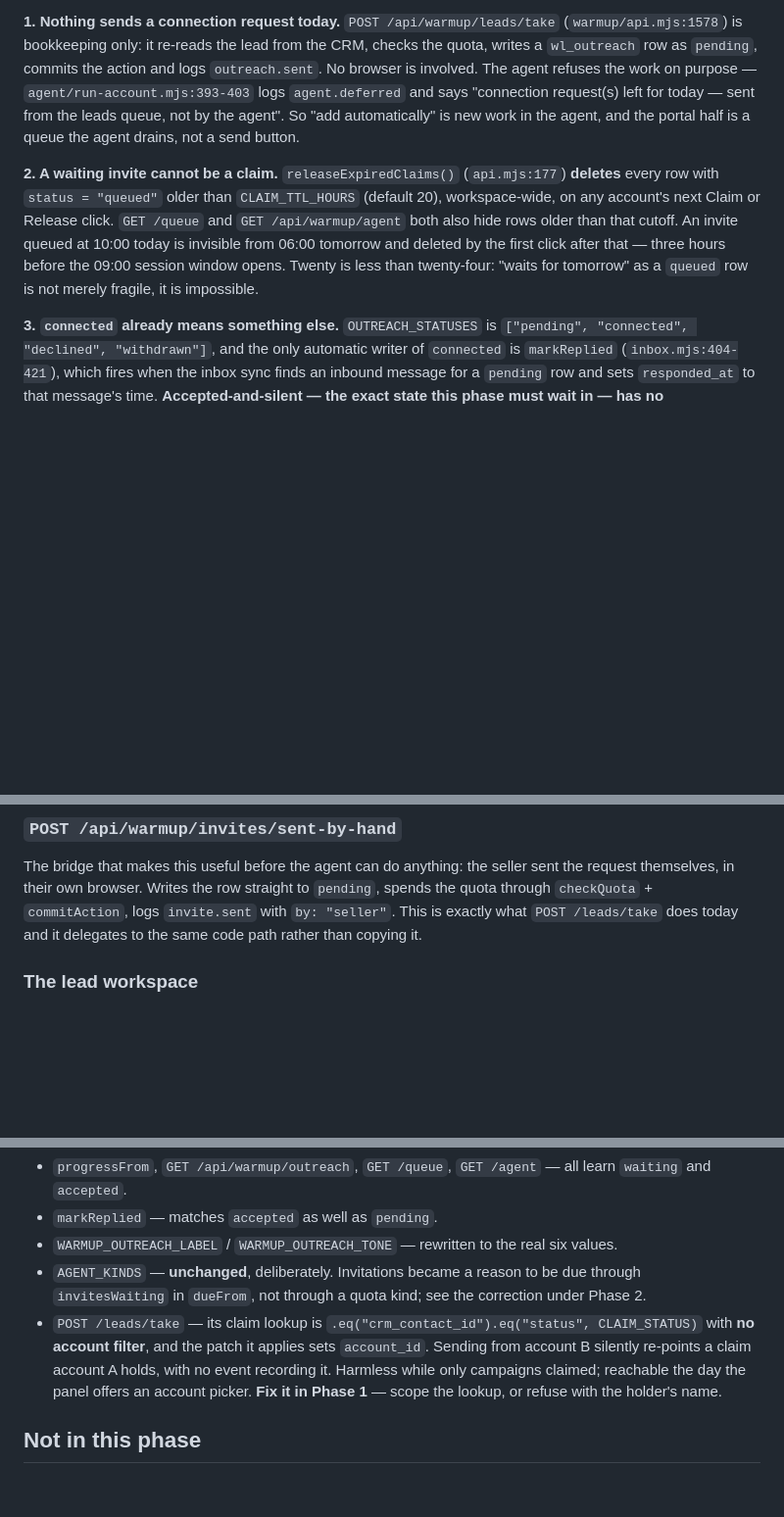
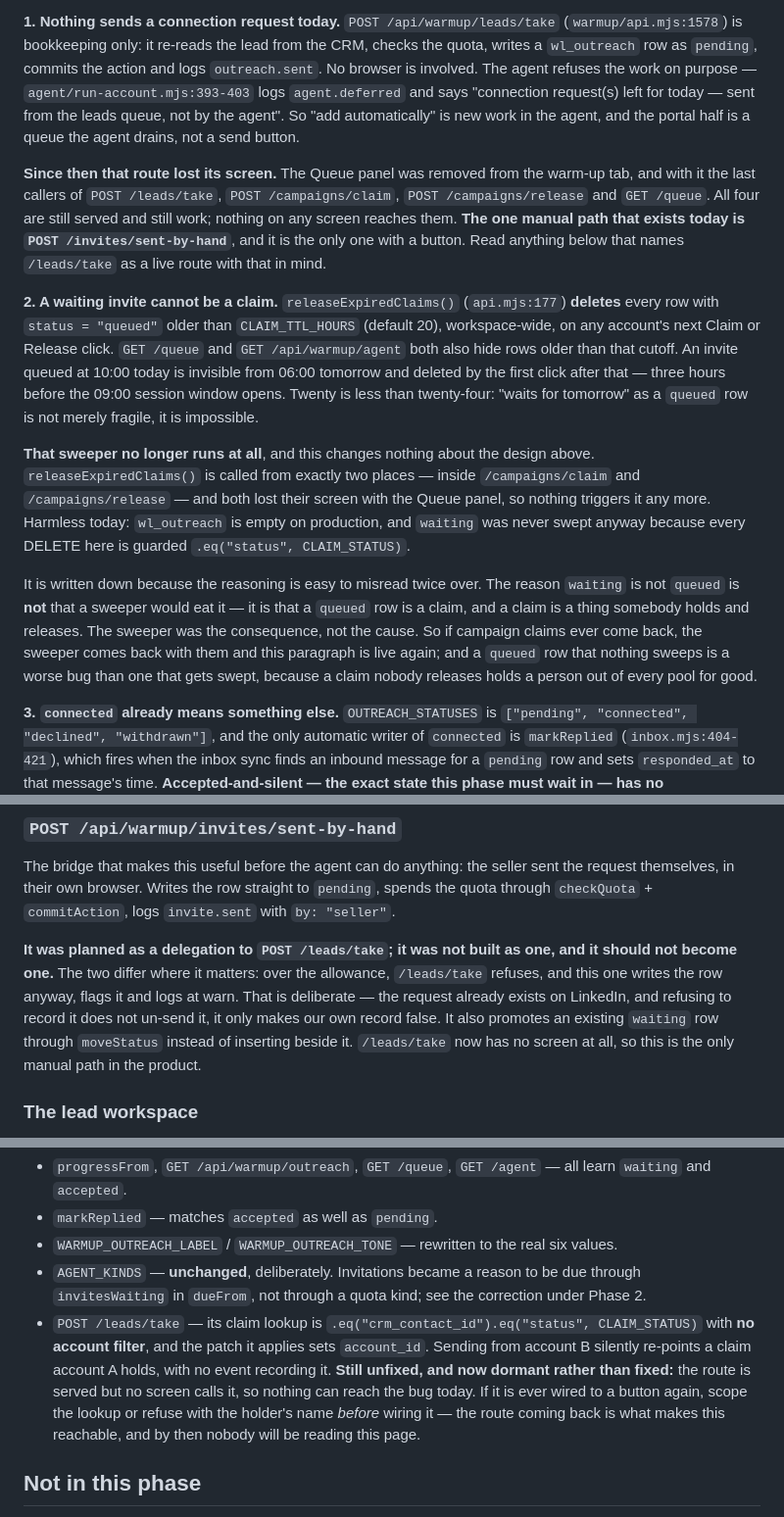
Before and after one commit to Stepan2097/Outbound-Sales, a Markdown page: CONTACT_OUTREACH_CONTRACT.md, 3 parts joined by grey strips. Shown at 98% size. Rendered like a GitHub page; blank space fills up the shorter version.

Commit message:
Контракт більше не обіцяє входів, яких немає
Разом із панеллю «Черга» з Прогріву зникли останні виклики
`/leads/take`, `/campaigns/claim`, `/campaigns/release` і `GET /queue`.
Маршрути живі й працюють, але з жодного екрана в них дороги немає.
Єдиний ручний шлях сьогодні — `POST /invites/sent-by-hand`, і кнопка є
тільки в нього. Браузерна сесія читає цю сторінку як істину, тож два
входи, з яких існує один, — це не неточність, а хибна вказівка.

Чотири місця, і два з них про суть, а не про екран:

- «Ця дія робить те саме, що `/leads/take`, і делегує в той самий код» —
  неправда по обох половинах. Вона писалася як план, а збудували інакше,
  і різниця там, де вона важить: понад квоту `/leads/take` відмовляє, а
  `sent-by-hand` усе одно пише рядок, позначає і логує з warn. Це
  навмисно — запит уже існує на LinkedIn, і відмова його записати не
  скасовує його, а лише робить наш запис хибним.
- `releaseExpiredClaims()` кличеться рівно з двох прибраних маршрутів,
  тобто не запускається більше ніколи. Сьогодні нешкідливо. Записано
  тому, що міркування легко прочитати навпаки: `waiting` не є `queued`
  не тому, що прибиральник його зʼїв би, а тому що `queued` — це клейм,
  який хтось тримає і відпускає. Прибиральник був наслідком. Повернуться
  закріплення — повернеться й він.
- Баг `/leads/take` із клеймом без фільтра по акаунту не виправлений, а
  приспаний: полагодити треба до того, як маршрут знову отримає кнопку.

Co-Authored-By: Claude Opus 5 <noreply@anthropic.com>

```diff
--- a/CONTACT_OUTREACH_CONTRACT.md
+++ b/CONTACT_OUTREACH_CONTRACT.md
@@ -39,6 +39,14 @@ purpose — `agent/run-account.mjs:393-403` logs `agent.deferred` and says
 agent". So "add automatically" is new work in the agent, and the portal half is
 a queue the agent drains, not a send button.
 
+**Since then that route lost its screen.** The Queue panel was removed from the
+warm-up tab, and with it the last callers of `POST /leads/take`,
+`POST /campaigns/claim`, `POST /campaigns/release` and `GET /queue`. All four
+are still served and still work; nothing on any screen reaches them. **The one
+manual path that exists today is `POST /invites/sent-by-hand`**, and it is the
+only one with a button. Read anything below that names `/leads/take` as a live
+route with that in mind.
+
 **2. A waiting invite cannot be a claim.** `releaseExpiredClaims()`
 (`api.mjs:177`) **deletes** every row with `status = "queued"` older than
 `CLAIM_TTL_HOURS` (default 20), workspace-wide, on any account's next Claim or
@@ -47,6 +55,22 @@ older than that cutoff. An invite queued at 10:00 today is invisible from 06:00
 tomorrow and deleted by the first click after that — three hours before the
 09:00 session window opens. Twenty is less than twenty-four: "waits for
 tomorrow" as a `queued` row is not merely fragile, it is impossible.
+
+**That sweeper no longer runs at all**, and this changes nothing about the
+design above. `releaseExpiredClaims()` is called from exactly two places —
+inside `/campaigns/claim` and `/campaigns/release` — and both lost their screen
+with the Queue panel, so nothing triggers it any more. Harmless today:
+`wl_outreach` is empty on production, and `waiting` was never swept anyway
+because every DELETE here is guarded `.eq("status", CLAIM_STATUS)`.
+
+It is written down because the reasoning is easy to misread twice over. The
+reason `waiting` is not `queued` is **not** that a sweeper would eat it — it is
+that a `queued` row is a claim, and a claim is a thing somebody holds and
+releases. The sweeper was the consequence, not the cause. So if campaign claims
+ever come back, the sweeper comes back with them and this paragraph is live
+again; and a `queued` row that nothing sweeps is a worse bug than one that gets
+swept, because a claim nobody releases holds a person out of every pool for
+good.
 
 **3. `connected` already means something else.** `OUTREACH_STATUSES` is
 `["pending", "connected", "declined", "withdrawn"]`, and the only automatic
@@ -244,8 +268,16 @@ shows a pending invitation.
 The bridge that makes this useful before the agent can do anything: the seller
 sent the request themselves, in their own browser. Writes the row straight to
 `pending`, spends the quota through `checkQuota` + `commitAction`, logs
-`invite.sent` with `by: "seller"`. This is exactly what `POST /leads/take` does
-today and it delegates to the same code path rather than copying it.
+`invite.sent` with `by: "seller"`.
+
+**It was planned as a delegation to `POST /leads/take`; it was not built as
+one, and it should not become one.** The two differ where it matters: over the
+allowance, `/leads/take` refuses, and this one writes the row anyway, flags it
+and logs at warn. That is deliberate — the request already exists on LinkedIn,
+and refusing to record it does not un-send it, it only makes our own record
+false. It also promotes an existing `waiting` row through `moveStatus` instead
+of inserting beside it. `/leads/take` now has no screen at all, so this is the
+only manual path in the product.
 
 ### The lead workspace
 
@@ -707,9 +739,11 @@ place to resolve it is here, before the first `email.*` row is written.
 - `POST /leads/take` — its claim lookup is `.eq("crm_contact_id").eq("status",
   CLAIM_STATUS)` with **no account filter**, and the patch it applies sets
   `account_id`. Sending from account B silently re-points a claim account A
-  holds, with no event recording it. Harmless while only campaigns claimed;
-  reachable the day the panel offers an account picker. **Fix it in Phase 1** —
-  scope the lookup, or refuse with the holder's name.
+  holds, with no event recording it. **Still unfixed, and now dormant rather
+  than fixed:** the route is served but no screen calls it, so nothing can
+  reach the bug today. If it is ever wired to a button again, scope the lookup
+  or refuse with the holder's name *before* wiring it — the route coming back
+  is what makes this reachable, and by then nobody will be reading this page.
 
 ## Not in this phase
 
```
